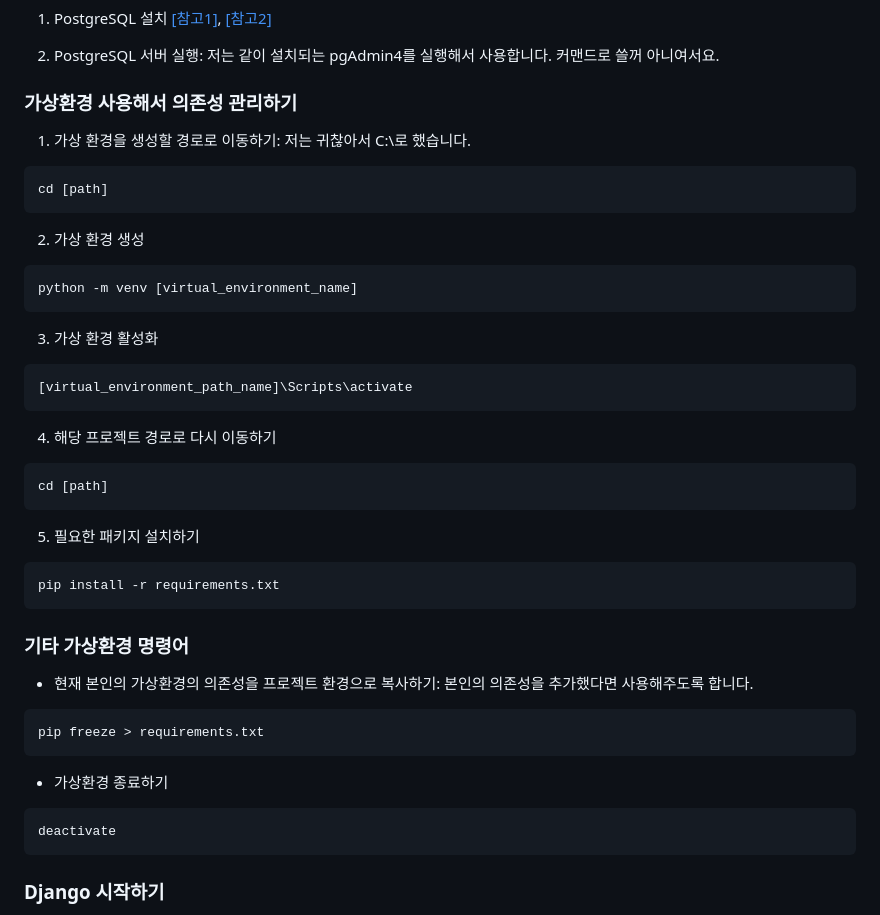
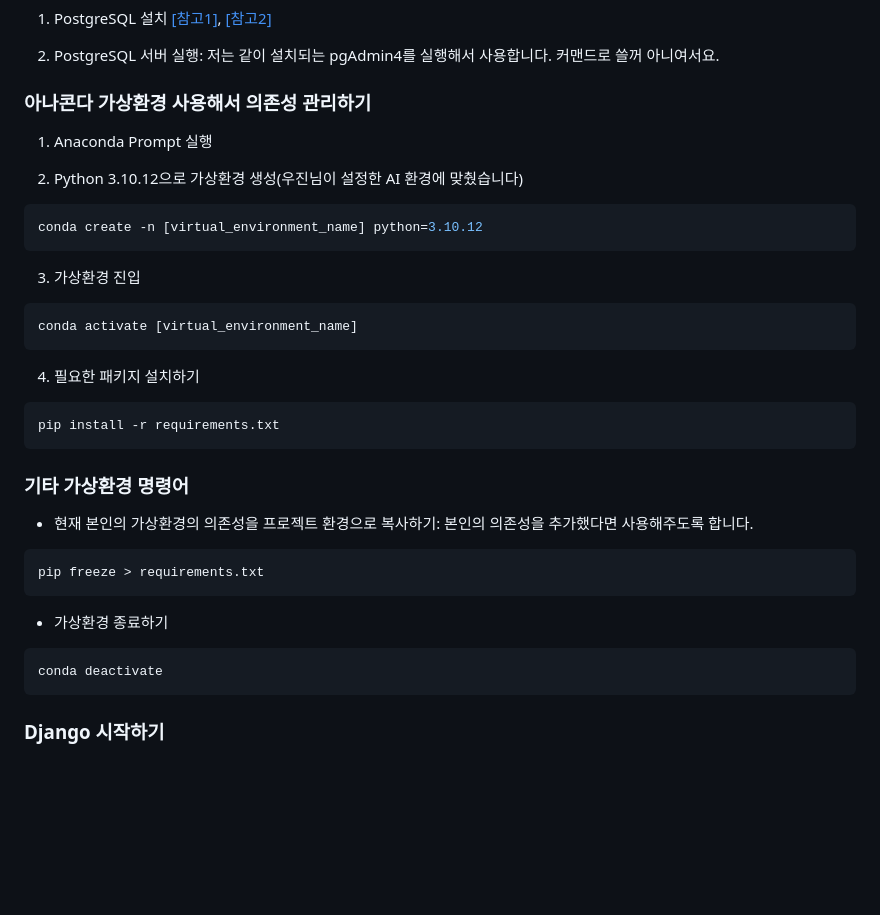
Before and after one commit to yeseong33/OD, a Markdown page: README.md, the part around the change. Rendered like a GitHub page; blank space fills up the shorter version.

Commit message:
chore: Add description about virtual environment

````diff
--- a/README.md
+++ b/README.md
@@ -108,33 +108,23 @@ git push origin [branch_name]
 
 2. PostgreSQL 서버 실행: 저는 같이 설치되는 pgAdmin4를 실행해서 사용합니다. 커맨드로 쓸꺼 아니여서요.
 
-### 가상환경 사용해서 의존성 관리하기
+### 아나콘다 가상환경 사용해서 의존성 관리하기
 
-1. 가상 환경을 생성할 경로로 이동하기: 저는 귀찮아서 C:\로 했습니다.
+1. Anaconda Prompt 실행
+
+2. Python 3.10.12으로 가상환경 생성(우진님이 설정한 AI 환경에 맞췄습니다)
 
 ```bash
-cd [path]
+conda create -n [virtual_environment_name] python=3.10.12
 ```
 
-2. 가상 환경 생성
+3. 가상환경 진입
 
 ```bash
-python -m venv [virtual_environment_name]
+conda activate [virtual_environment_name]
 ```
 
-3. 가상 환경 활성화
-
-```bash
-[virtual_environment_path_name]\Scripts\activate
-```
-
-4. 해당 프로젝트 경로로 다시 이동하기
-
-```bash
-cd [path]
-```
-
-5. 필요한 패키지 설치하기
+4. 필요한 패키지 설치하기
 
 ```bash
 pip install -r requirements.txt
@@ -151,7 +141,7 @@ pip freeze > requirements.txt
 - 가상환경 종료하기
 
 ```bash
-deactivate
+conda deactivate
 ```
 
 ### Django 시작하기
````
